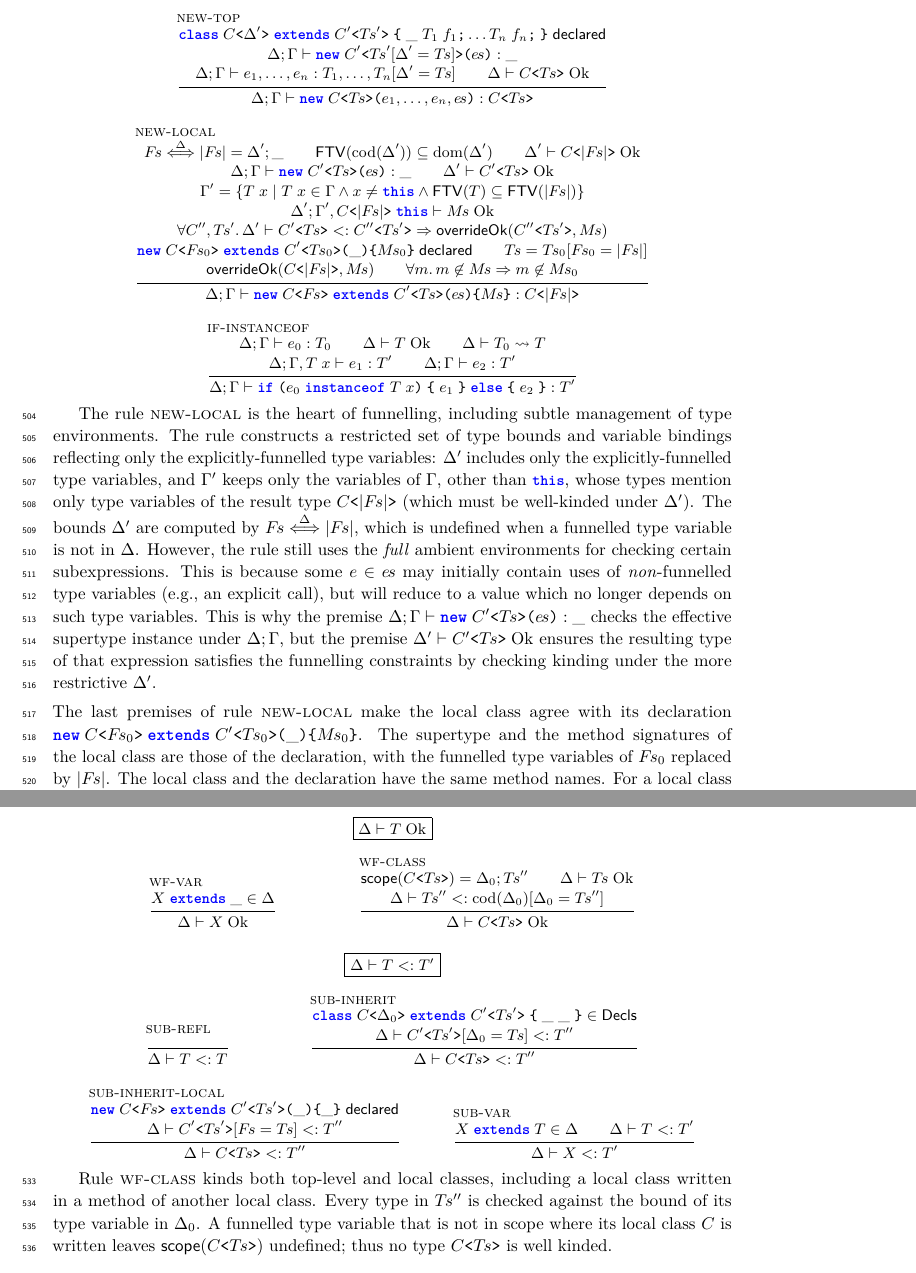
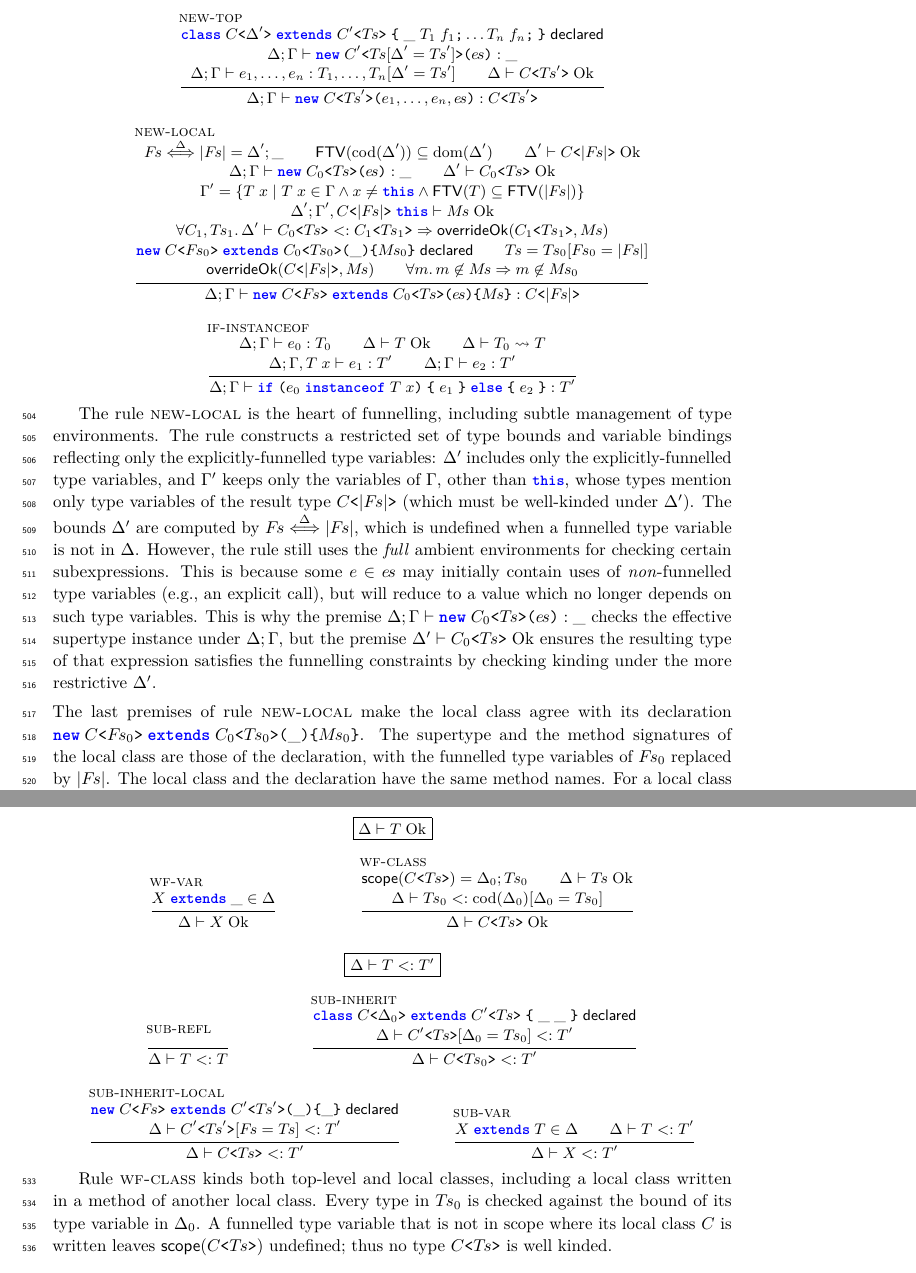
Before and after one commit to csgordon/funnelling, a LaTeX paper (main.tex, which reads sections/formalism.tex): two parts of pages 19 and 21 of 27, joined at a grey line, cut so that both start at the same text. Compiled offline with pdfLaTeX.

Commit message:
Formalism: declared everywhere, sequences of types indexed like the bounds they instantiate
Co-Authored-By: Claude Opus 5.5 <noreply@anthropic.com>
Claude-Session: https://claude.ai/code/session_014HVnLmLwtNMAPQzZdSjjqx

```diff
--- a/sections/formalism.tex
+++ b/sections/formalism.tex
@@ -464,31 +464,31 @@ Thus a substitution never reaches a type variable or a variable bound inside the
 \end{mathpar}
 \begin{mathpar}
 \inferrule[new-top]{
-  \declared{\subclass{C}{\Delta'}{C'}{\pl{T}'}{\_}{T_1\gap f_1\semi\ldots T_n\gap f_n\semi}}\\\\
-  \typing{\Delta}{\Gamma}{\obj{C'}{\tsubst{\pl{T}'}{\Delta'}{\pl{T}}}{\pl{e}}}{\_}\\
-  \typing{\Delta}{\Gamma}{e_1,\ldots,e_n}{\tsubst{T_1,\ldots,T_n}{\Delta'}{\pl{T}}}\\
-  \kind{\Delta}{\gen{C}{\pl{T}}}
+  \declared{\subclass{C}{\Delta'}{C'}{\pl{T}}{\_}{T_1\gap f_1\semi\ldots T_n\gap f_n\semi}}\\\\
+  \typing{\Delta}{\Gamma}{\obj{C'}{\tsubst{\pl{T}}{\Delta'}{\pl{T}'}}{\pl{e}}}{\_}\\
+  \typing{\Delta}{\Gamma}{e_1,\ldots,e_n}{\tsubst{T_1,\ldots,T_n}{\Delta'}{\pl{T}'}}\\
+  \kind{\Delta}{\gen{C}{\pl{T}'}}
 }{
-  \typing{\Delta}{\Gamma}{\obj{C}{\pl{T}}{e_1,\ldots,e_n,\pl{e}}}{\gen{C}{\pl{T}}}
+  \typing{\Delta}{\Gamma}{\obj{C}{\pl{T}'}{e_1,\ldots,e_n,\pl{e}}}{\gen{C}{\pl{T}'}}
 }
 \and
 \inferrule[new-local]{
   \pairing{\Delta}{\pl{F}}{|\pl{F}|}=\Delta';\_\\
   \ftv{\mathrm{cod}(\Delta')}\subseteq\mathrm{dom}(\Delta')\\
   \kind{\Delta'}{\gen{C}{|\pl{F}|}}\\\\
-  \typing{\Delta}{\Gamma}{\obj{C'}{\pl{T}}{\pl{e}}}{\_}\\
-  \kind{\Delta'}{\gen{C'}{\pl{T}}}\\\\
+  \typing{\Delta}{\Gamma}{\obj{C_0}{\pl{T}}{\pl{e}}}{\_}\\
+  \kind{\Delta'}{\gen{C_0}{\pl{T}}}\\\\
   \Gamma'=\{ T\gap x \mid T\gap x\in\Gamma \land x\neq\this \land \ftv{T}\subseteq\ftv{|\pl{F}|} \}\\\\ % remove all the x:T when FTV(T) not a subset of FTV(T1..Tn)
   \mok{\Delta'}{\Gamma',\gen{C}{|\pl{F}|}\gap\this}{\pl{M}}\\\\
-  \forall C'',\pl{T}'\ldotp\subtype{\Delta'}{\gen{C'}{\pl{T}}}{\gen{C''}{\pl{T}'}}\Rightarrow
-    \mathsf{overrideOk}(\gen{C''}{\pl{T}'},\pl{M})\\\\
-  \declared{\innerobj{C}{\pl{F}_0}{C'}{\pl{T}_0}{\_}{\pl{M}_0}}\\
+  \forall C_1,\pl{T}_1\ldotp\subtype{\Delta'}{\gen{C_0}{\pl{T}}}{\gen{C_1}{\pl{T}_1}}\Rightarrow
+    \mathsf{overrideOk}(\gen{C_1}{\pl{T}_1},\pl{M})\\\\
+  \declared{\innerobj{C}{\pl{F}_0}{C_0}{\pl{T}_0}{\_}{\pl{M}_0}}\\
   \pl{T}=\tsubst{\pl{T}_0}{\pl{F}_0}{|\pl{F}|}\\\\
   \mathsf{overrideOk}(\gen{C}{|\pl{F}|},\pl{M})\\
   \forall m\ldotp m\not\in\pl{M}\Rightarrow m\not\in\pl{M}_0
 }{
   \typing{\Delta}{\Gamma}{
-    \innerobj{C}{\pl{F}}{C'}{\pl{T}}{\pl{e}}{\pl{M}}
+    \innerobj{C}{\pl{F}}{C_0}{\pl{T}}{\pl{e}}{\pl{M}}
   }{\gen{C}{|\pl{F}|}}
 }
 %
@@ -528,10 +528,10 @@ The rule constructs a restricted set of type bounds and variable bindings reflec
 $\Delta'$ includes only the explicitly-funnelled type variables, and $\Gamma'$ keeps only the variables of $\Gamma$, other than \Q@this@, whose types mention only type variables of the result type $\gen{C}{|\pl{F}|}$ (which must be well-kinded under $\Delta'$).
 The bounds $\Delta'$ are computed by $\pairing{\Delta}{\pl{F}}{|\pl{F}|}$, which is undefined when a funnelled type variable is not in $\Delta$.
 However, the rule still uses the \emph{full} ambient environments for checking certain subexpressions. This is because some $e\in\pl{e}$ may initially contain uses of \emph{non}-funnelled type variables (e.g., an explicit call), but will reduce to a value which no longer depends on such type variables.
-This is why the premise $\typing{\Delta}{\Gamma}{\obj{C'}{\pl{T}}{\pl{e}}}{\_}$ checks the effective supertype instance under $\Delta;\Gamma$, but the premise $\kind{\Delta'}{\gen{C'}{\pl{T}}}$ ensures the resulting type of that
+This is why the premise $\typing{\Delta}{\Gamma}{\obj{C_0}{\pl{T}}{\pl{e}}}{\_}$ checks the effective supertype instance under $\Delta;\Gamma$, but the premise $\kind{\Delta'}{\gen{C_0}{\pl{T}}}$ ensures the resulting type of that
 expression satisfies the funnelling constraints by checking kinding under the more restrictive $\Delta'$.
 \\[1ex]
-The last premises of rule \textsc{new-local} make the local class agree with its declaration $\innerobj{C}{\pl{F}_0}{C'}{\pl{T}_0}{\_}{\pl{M}_0}$.
+The last premises of rule \textsc{new-local} make the local class agree with its declaration $\innerobj{C}{\pl{F}_0}{C_0}{\pl{T}_0}{\_}{\pl{M}_0}$.
 The supertype and the method signatures of the local class are those of the declaration, with the funnelled type variables of $\pl{F}_0$ replaced by $|\pl{F}|$.
 The local class and the declaration have the same method names.
 For a local class in \decls, the declaration is the local class itself.
@@ -622,9 +622,9 @@ Rule \textsc{override-local-same} compares a method of a local class with the me
 }
 \and
 \inferrule[wf-class]{
-  \mathsf{scope}(\gen{C}{\pl{T}})=\Delta_0;\pl{T}''\\
+  \mathsf{scope}(\gen{C}{\pl{T}})=\Delta_0;\pl{T}_0\\
   \kind{\Delta}{\pl{T}}\\\\
-  \subtype{\Delta}{\pl{T}''}{\tsubst{\mathrm{cod}(\Delta_0)}{\Delta_0}{\pl{T}''}}
+  \subtype{\Delta}{\pl{T}_0}{\tsubst{\mathrm{cod}(\Delta_0)}{\Delta_0}{\pl{T}_0}}
 }{
   \kind{\Delta}{\gen{C}{\pl{T}}}
 }
@@ -633,17 +633,17 @@ Rule \textsc{override-local-same} compares a method of a local class with the me
 \inferrule[sub-refl]{ }{\subtype{\Delta}{T}{T}}
 \and
 \inferrule[sub-inherit]{
-  \subclass{C}{\Delta_0}{C'}{\pl{T}'}{\_}{\_}\in\decls\\\\
-  \subtype{\Delta}{\tsubst{\gen{C'}{\pl{T}'}}{\Delta_0}{\pl{T}}}{T''}
+  \declared{\subclass{C}{\Delta_0}{C'}{\pl{T}}{\_}{\_}}\\\\
+  \subtype{\Delta}{\tsubst{\gen{C'}{\pl{T}}}{\Delta_0}{\pl{T}_0}}{T'}
 }{
-  \subtype{\Delta}{\gen{C}{\pl{T}}}{T''}
+  \subtype{\Delta}{\gen{C}{\pl{T}_0}}{T'}
 }
 \and
 \inferrule[sub-inherit-local]{
   \declared{\innerobj{C}{\pl{F}}{C'}{\pl{T}'}{\_}{\_}}\\\\
-  \subtype{\Delta}{\tsubst{\gen{C'}{\pl{T}'}}{\pl{F}}{\pl{T}}}{T''}
+  \subtype{\Delta}{\tsubst{\gen{C'}{\pl{T}'}}{\pl{F}}{\pl{T}}}{T'}
 }{
-  \subtype{\Delta}{\gen{C}{\pl{T}}}{T''}
+  \subtype{\Delta}{\gen{C}{\pl{T}}}{T'}
 }
 \and
 \inferrule[sub-var]{
@@ -656,7 +656,7 @@ Rule \textsc{override-local-same} compares a method of a local class with the me
 \par}
 
 Rule \textsc{wf-class} kinds both top-level and local classes, including a local class written in a method of another local class.
-Every type in $\pl{T}''$ is checked against the bound of its type variable in $\Delta_0$.
+Every type in $\pl{T}_0$ is checked against the bound of its type variable in $\Delta_0$.
 A funnelled type variable that is not in scope where its local class $C$ is written leaves $\mathsf{scope}(\gen{C}{\pl{T}})$ undefined; thus no type $\gen{C}{\pl{T}}$ is well kinded.
 
 \subsection{Checked Casts}
```
Also changed, not shown: sections/examples_weak_reify.tex (+2 -2 lines), main.pdf, sections/formalism.tex (70 more changed lines).
